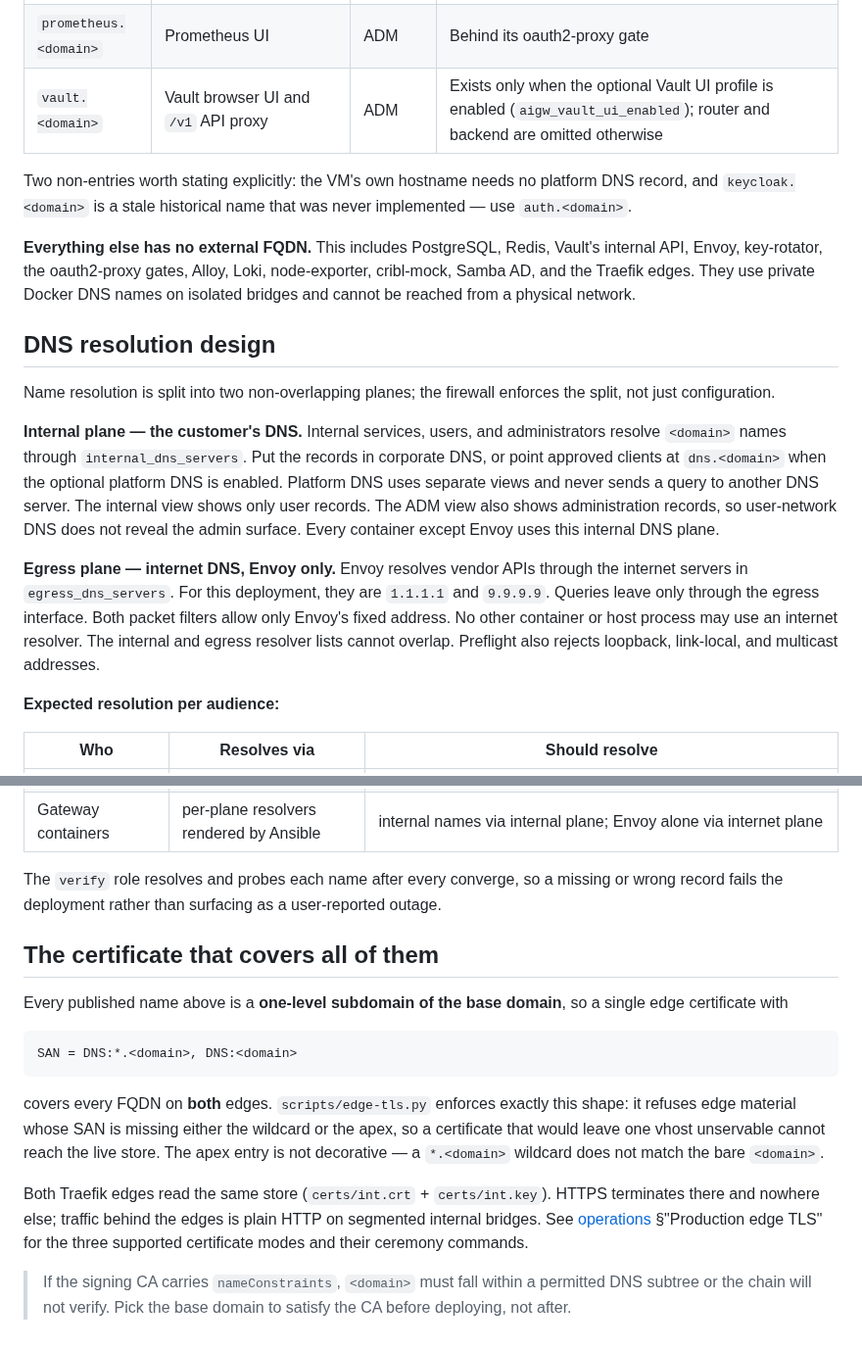
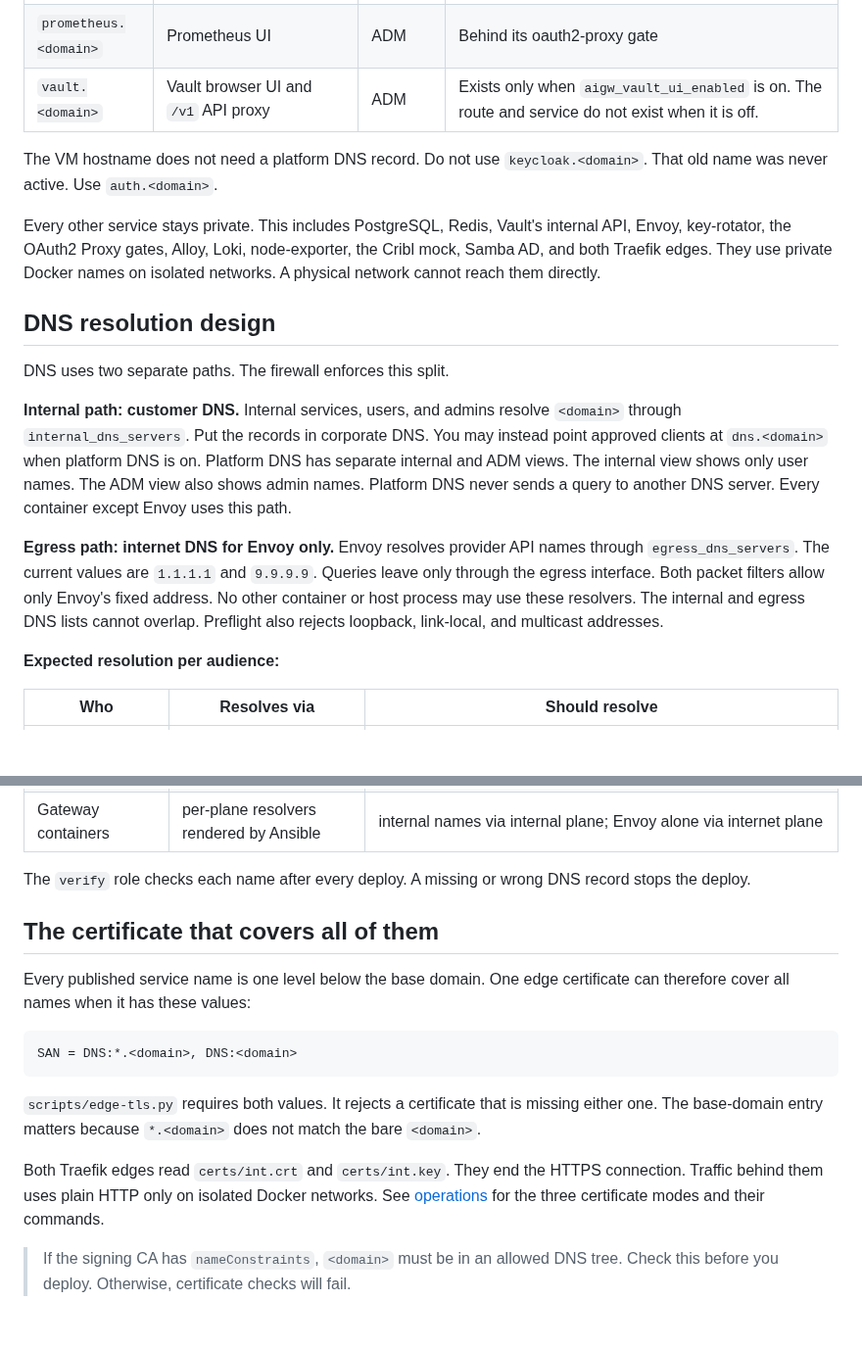
Before and after one commit to derhornspieler/ai-gateway, a Markdown page: docs/fqdn-inventory.md, 2 parts joined by grey strips. Shown at 98% size. Drawn GitHub-style; blank space fills up the shorter version.

Commit message:
docs(dns): rewrite service inventory in plain language

````diff
--- a/docs/fqdn-inventory.md
+++ b/docs/fqdn-inventory.md
@@ -22,39 +22,34 @@ configuration and verified by the `verify` role on every converge.
 | `litellm-admin.<domain>` | Native LiteLLM administration UI | ADM | Behind its oauth2-proxy gate; `/openapi.json`, `/docs`, `/redoc` are denied |
 | `grafana.<domain>` | Grafana dashboards | ADM | Behind its oauth2-proxy gate |
 | `prometheus.<domain>` | Prometheus UI | ADM | Behind its oauth2-proxy gate |
-| `vault.<domain>` | Vault browser UI and `/v1` API proxy | ADM | Exists only when the optional Vault UI profile is enabled (`aigw_vault_ui_enabled`); router and backend are omitted otherwise |
+| `vault.<domain>` | Vault browser UI and `/v1` API proxy | ADM | Exists only when `aigw_vault_ui_enabled` is on. The route and service do not exist when it is off. |
 
-Two non-entries worth stating explicitly: the VM's own hostname needs no
-platform DNS record, and `keycloak.<domain>` is a stale historical name that
-was never implemented — use `auth.<domain>`.
+The VM hostname does not need a platform DNS record. Do not use
+`keycloak.<domain>`. That old name was never active. Use `auth.<domain>`.
 
-**Everything else has no external FQDN.** This includes PostgreSQL, Redis,
-Vault's internal API, Envoy, key-rotator, the oauth2-proxy gates, Alloy, Loki,
-node-exporter, cribl-mock, Samba AD, and the Traefik edges. They use private
-Docker DNS names on isolated bridges and cannot be reached from a physical
-network.
+Every other service stays private. This includes PostgreSQL, Redis, Vault's
+internal API, Envoy, key-rotator, the OAuth2 Proxy gates, Alloy, Loki,
+node-exporter, the Cribl mock, Samba AD, and both Traefik edges. They use
+private Docker names on isolated networks. A physical network cannot reach
+them directly.
 
 ## DNS resolution design
 
-Name resolution is split into two non-overlapping planes; the firewall
-enforces the split, not just configuration.
+DNS uses two separate paths. The firewall enforces this split.
 
-**Internal plane — the customer's DNS.** Internal services, users, and
-administrators resolve `<domain>` names through `internal_dns_servers`. Put
-the records in corporate DNS, or point approved clients at `dns.<domain>` when
-the optional platform DNS is enabled. Platform DNS uses separate views and
-never sends a query to another DNS server. The internal view shows only user
-records. The ADM view also shows administration records, so user-network DNS
-does not reveal the admin surface. Every container except Envoy uses this
-internal DNS plane.
+**Internal path: customer DNS.** Internal services, users, and admins resolve
+`<domain>` through `internal_dns_servers`. Put the records in corporate DNS.
+You may instead point approved clients at `dns.<domain>` when platform DNS is
+on. Platform DNS has separate internal and ADM views. The internal view shows
+only user names. The ADM view also shows admin names. Platform DNS never sends
+a query to another DNS server. Every container except Envoy uses this path.
 
-**Egress plane — internet DNS, Envoy only.** Envoy resolves vendor APIs through
-the internet servers in `egress_dns_servers`. For this deployment, they are
-`1.1.1.1` and `9.9.9.9`. Queries leave only through the egress interface. Both
-packet filters allow only Envoy's fixed address. No other container or host
-process may use an internet resolver. The internal and egress resolver lists
-cannot overlap. Preflight also rejects loopback, link-local, and multicast
-addresses.
+**Egress path: internet DNS for Envoy only.** Envoy resolves provider API names
+through `egress_dns_servers`. The current values are `1.1.1.1` and `9.9.9.9`.
+Queries leave only through the egress interface. Both packet filters allow
+only Envoy's fixed address. No other container or host process may use these
+resolvers. The internal and egress DNS lists cannot overlap. Preflight also
+rejects loopback, link-local, and multicast addresses.
 
 **Expected resolution per audience:**
 
@@ -64,30 +59,26 @@ addresses.
 | Administrators (VPN) | corporate DNS (or `dns.<domain>` ADM view) | `auth`, `chat`, `admin`, `litellm-admin`, `grafana`, `prometheus`, and optional `vault` → ADM leg address; `api` and `portal` → internal leg address |
 | Gateway containers | per-plane resolvers rendered by Ansible | internal names via internal plane; Envoy alone via internet plane |
 
-The `verify` role resolves and probes each name after every converge, so a
-missing or wrong record fails the deployment rather than surfacing as a
-user-reported outage.
+The `verify` role checks each name after every deploy. A missing or wrong DNS
+record stops the deploy.
 
 ## The certificate that covers all of them
 
-Every published name above is a **one-level subdomain of the base domain**, so a
-single edge certificate with
+Every published service name is one level below the base domain. One edge
+certificate can therefore cover all names when it has these values:
 
 ```
 SAN = DNS:*.<domain>, DNS:<domain>
 ```
 
-covers every FQDN on **both** edges. `scripts/edge-tls.py` enforces exactly this
-shape: it refuses edge material whose SAN is missing either the wildcard or the
-apex, so a certificate that would leave one vhost unservable cannot reach the
-live store. The apex entry is not decorative — a `*.<domain>` wildcard does not
-match the bare `<domain>`.
+`scripts/edge-tls.py` requires both values. It rejects a certificate that is
+missing either one. The base-domain entry matters because `*.<domain>` does
+not match the bare `<domain>`.
 
-Both Traefik edges read the same store (`certs/int.crt` + `certs/int.key`).
-HTTPS terminates there and nowhere else; traffic behind the edges is plain HTTP
-on segmented internal bridges. See [operations](operations.md) §"Production edge
-TLS" for the three supported certificate modes and their ceremony commands.
+Both Traefik edges read `certs/int.crt` and `certs/int.key`. They end the HTTPS
+connection. Traffic behind them uses plain HTTP only on isolated Docker
+networks. See [operations](operations.md#production-edge-tls) for the three
+certificate modes and their commands.
 
-> If the signing CA carries `nameConstraints`, `<domain>` must fall within a
-> permitted DNS subtree or the chain will not verify. Pick the base domain to
-> satisfy the CA before deploying, not after.
+> If the signing CA has `nameConstraints`, `<domain>` must be in an allowed DNS
+> tree. Check this before you deploy. Otherwise, certificate checks will fail.
````
Also changed, not shown: other parts of docs/fqdn-inventory.md (+12 -12 lines).
